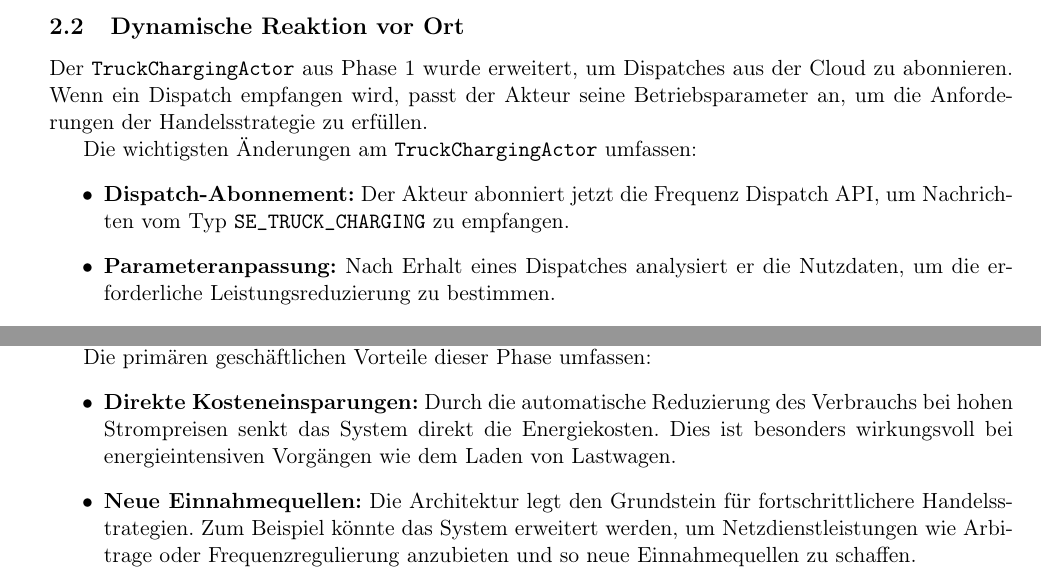
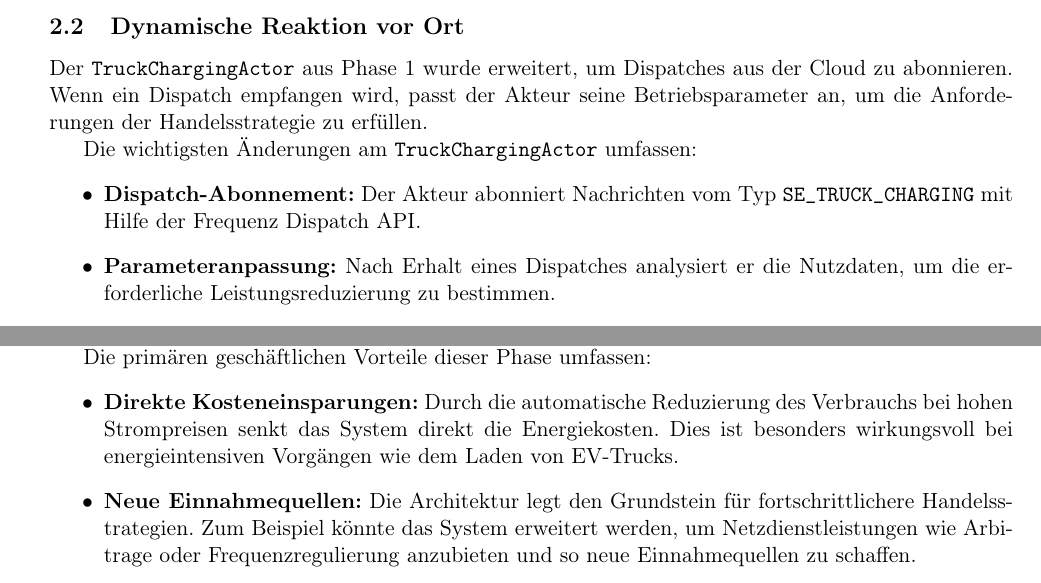
Before and after one commit to matthias-wende-frequenz/se_test_cases, a LaTeX document (project_summary/project_summary_phase2_de.tex): two parts of pages 3 and 4 of 5, joined at a grey line, cut so that both start at the same text. Compiled offline with pdfLaTeX.

Commit message:
feat: Update Phase 2 summary

```diff
--- a/project_summary/project_summary_phase2_de.tex
+++ b/project_summary/project_summary_phase2_de.tex
@@ -4,7 +4,7 @@
 
 \title{Projektzusammenfassung: EV Truck Charging \\ Phase 2}
 \author{Frequenz EaaS}
-\date{12. September 2025}
+\date{17. September 2025}
 
 \begin{document}
 
@@ -75,7 +75,7 @@ Der \texttt{TruckChargingActor} aus Phase 1 wurde erweitert, um Dispatches aus d
 
 Die wichtigsten Änderungen am \texttt{TruckChargingActor} umfassen:
 \begin{itemize}
-    \item \textbf{Dispatch-Abonnement:} Der Akteur abonniert jetzt die Frequenz Dispatch API, um Nachrichten vom Typ \texttt{SE\_TRUCK\_CHARGING} zu empfangen.
+    \item \textbf{Dispatch-Abonnement:} Der Akteur abonniert Nachrichten vom Typ \texttt{SE\_TRUCK\_CHARGING} mit Hilfe der Frequenz Dispatch API.
     \item \textbf{Parameteranpassung:} Nach Erhalt eines Dispatches analysiert er die Nutzdaten, um die erforderliche Leistungsreduzierung zu bestimmen.
     \item \textbf{Dynamische Steuerung:} Anschließend passt er seine Netzziel-Leistung an, was wiederum das Verhalten der \texttt{TcControlLogic} beeinflusst, um das Laden von E-Fahrzeugen zu drosseln und/oder die Batterie zu entladen.
 \end{itemize}
@@ -114,7 +114,7 @@ Die Einführung eines Cloud-basierten Handels-Akteurs in Phase 2 erschließt ein
 
 Die primären geschäftlichen Vorteile dieser Phase umfassen:
 \begin{itemize}
-    \item \textbf{Direkte Kosteneinsparungen:} Durch die automatische Reduzierung des Verbrauchs bei hohen Strompreisen senkt das System direkt die Energiekosten. Dies ist besonders wirkungsvoll bei energieintensiven Vorgängen wie dem Laden von Lastwagen.
+    \item \textbf{Direkte Kosteneinsparungen:} Durch die automatische Reduzierung des Verbrauchs bei hohen Strompreisen senkt das System direkt die Energiekosten. Dies ist besonders wirkungsvoll bei energieintensiven Vorgängen wie dem Laden von EV-Trucks.
     \item \textbf{Neue Einnahmequellen:} Die Architektur legt den Grundstein für fortschrittlichere Handelsstrategien. Zum Beispiel könnte das System erweitert werden, um Netzdienstleistungen wie Arbitrage oder Frequenzregulierung anzubieten und so neue Einnahmequellen zu schaffen.
     \item \textbf{Gesteigerte Rentabilität:} Durch die Optimierung des Energieverbrauchs auf der Grundlage von Marktsignalen steigert das System die Gesamtrentabilität. Es stellt sicher, dass Energie auf die wirtschaftlich vorteilhafteste Weise genutzt wird.
     \item \textbf{Verbesserte Nachhaltigkeit:} Indem das System in Spitzenzeiten (die oft mit der Stromerzeugung aus fossilen Brennstoffen verbunden sind) weniger Energie verbraucht, kann es zu einem nachhaltigeren Energiesystem beitragen.
```
Also changed, not shown: project_summary/project_summary_phase2.tex (+1 -1 lines), project_summary/project_summary_phase2.pdf, project_summary/project_summary_phase2_de.pdf, project_summary/project_summary_phase2_de.tex (2 more changed lines).
